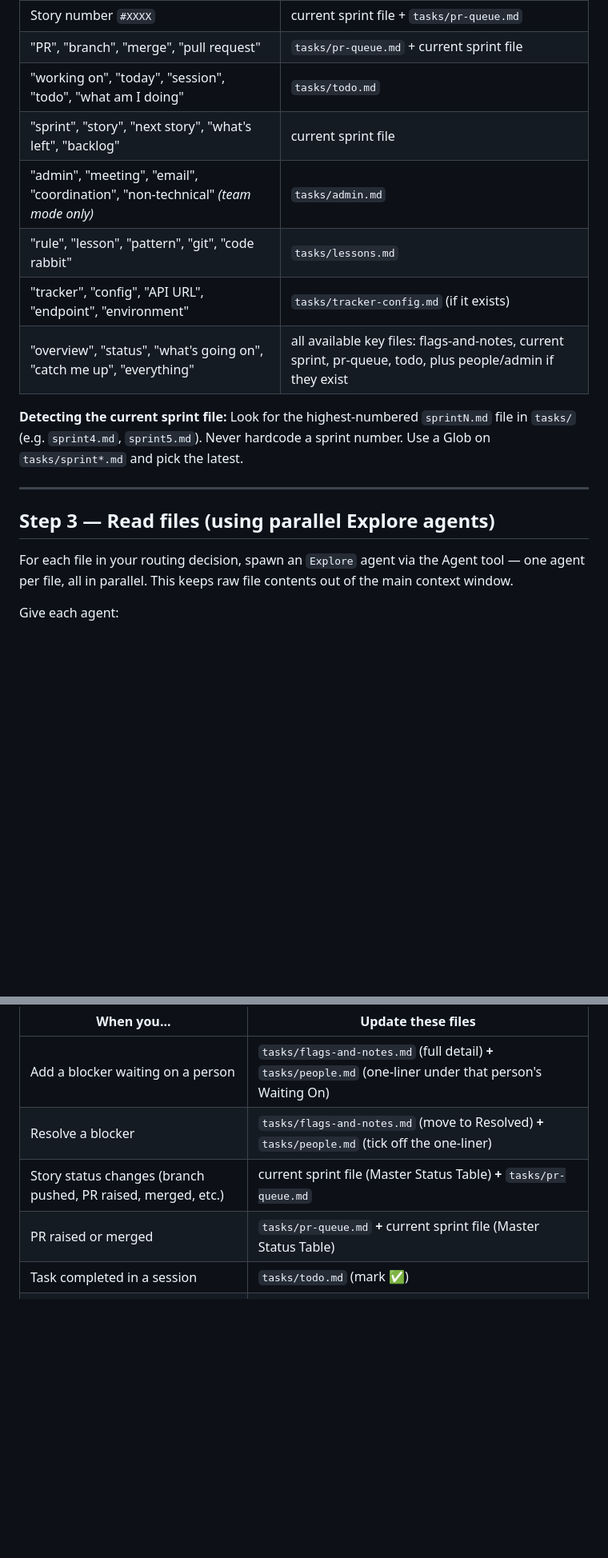
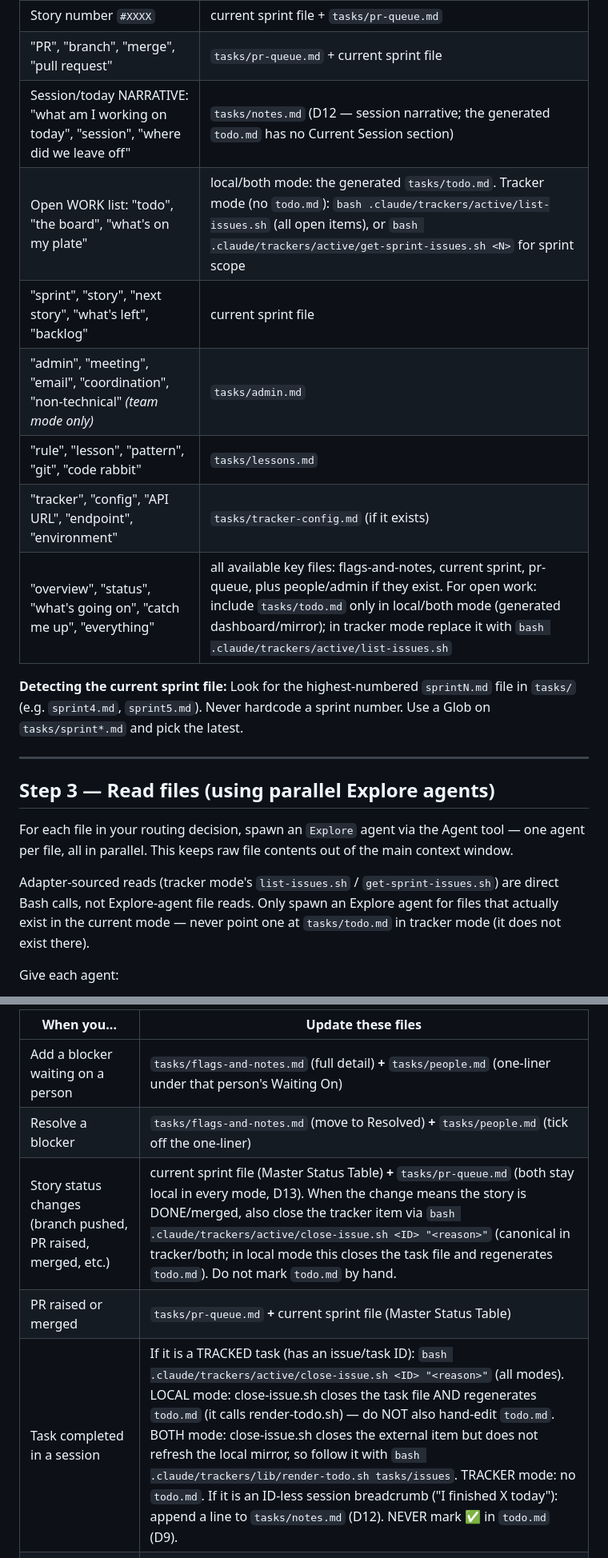
Before and after one commit to anudeeps28/claude-code-harness, a Markdown page: skills/pa/SKILL.md, 2 parts joined by grey strips. Shown at 80% size. GitHub-like rendering; blank space fills up the shorter version.

```diff
--- a/skills/pa/SKILL.md
+++ b/skills/pa/SKILL.md
@@ -36,12 +36,13 @@ Use this routing table to decide which files to read. Match on keywords in the q
 | "blocker", "blocked", "stuck", "waiting on", "pending" | `tasks/flags-and-notes.md` + `tasks/people.md` (if it exists) |
 | Story number `#XXXX` | current sprint file + `tasks/pr-queue.md` |
 | "PR", "branch", "merge", "pull request" | `tasks/pr-queue.md` + current sprint file |
-| "working on", "today", "session", "todo", "what am I doing" | `tasks/todo.md` |
+| Session/today NARRATIVE: "what am I working on today", "session", "where did we leave off" | `tasks/notes.md` (D12 — session narrative; the generated `todo.md` has no Current Session section) |
+| Open WORK list: "todo", "the board", "what's on my plate" | local/both mode: the generated `tasks/todo.md`. Tracker mode (no `todo.md`): `bash .claude/trackers/active/list-issues.sh` (all open items), or `bash .claude/trackers/active/get-sprint-issues.sh <N>` for sprint scope |
 | "sprint", "story", "next story", "what's left", "backlog" | current sprint file |
 | "admin", "meeting", "email", "coordination", "non-technical" *(team mode only)* | `tasks/admin.md` |
 | "rule", "lesson", "pattern", "git", "code rabbit" | `tasks/lessons.md` |
 | "tracker", "config", "API URL", "endpoint", "environment" | `tasks/tracker-config.md` (if it exists) |
-| "overview", "status", "what's going on", "catch me up", "everything" | all available key files: flags-and-notes, current sprint, pr-queue, todo, plus people/admin if they exist |
+| "overview", "status", "what's going on", "catch me up", "everything" | all available key files: flags-and-notes, current sprint, pr-queue, plus people/admin if they exist. For open work: include `tasks/todo.md` only in local/both mode (generated dashboard/mirror); in tracker mode replace it with `bash .claude/trackers/active/list-issues.sh` |
 
 **Detecting the current sprint file:** Look for the highest-numbered `sprintN.md` file in `tasks/` (e.g. `sprint4.md`, `sprint5.md`). Never hardcode a sprint number. Use a Glob on `tasks/sprint*.md` and pick the latest.
 
@@ -50,6 +51,8 @@ Use this routing table to decide which files to read. Match on keywords in the q
 ## Step 3 — Read files (using parallel Explore agents)
 
 For each file in your routing decision, spawn an `Explore` agent via the Agent tool — one agent per file, all in parallel. This keeps raw file contents out of the main context window.
+
+Adapter-sourced reads (tracker mode's `list-issues.sh` / `get-sprint-issues.sh`) are direct Bash calls, not Explore-agent file reads. Only spawn an Explore agent for files that actually exist in the current mode — never point one at `tasks/todo.md` in tracker mode (it does not exist there).
 
 Give each agent:
 - The exact file path to read
@@ -115,9 +118,9 @@ Every update touches multiple files. Never update just one file in isolation.
 |---|---|
 | Add a blocker waiting on a person | `tasks/flags-and-notes.md` (full detail) **+** `tasks/people.md` (one-liner under that person's Waiting On) |
 | Resolve a blocker | `tasks/flags-and-notes.md` (move to Resolved) **+** `tasks/people.md` (tick off the one-liner) |
-| Story status changes (branch pushed, PR raised, merged, etc.) | current sprint file (Master Status Table) **+** `tasks/pr-queue.md` |
+| Story status changes (branch pushed, PR raised, merged, etc.) | current sprint file (Master Status Table) **+** `tasks/pr-queue.md` (both stay local in every mode, D13). When the change means the story is DONE/merged, also close the tracker item via `bash .claude/trackers/active/close-issue.sh <ID> "<reason>"` (canonical in tracker/both; in local mode this closes the task file and regenerates `todo.md`). Do not mark `todo.md` by hand. |
 | PR raised or merged | `tasks/pr-queue.md` **+** current sprint file (Master Status Table) |
-| Task completed in a session | `tasks/todo.md` (mark ✅) |
+| Task completed in a session | If it is a TRACKED task (has an issue/task ID): `bash .claude/trackers/active/close-issue.sh <ID> "<reason>"` (all modes). LOCAL mode: close-issue.sh closes the task file AND regenerates `todo.md` (it calls render-todo.sh) — do NOT also hand-edit `todo.md`. BOTH mode: close-issue.sh closes the external item but does not refresh the local mirror, so follow it with `bash .claude/trackers/lib/render-todo.sh tasks/issues`. TRACKER mode: no `todo.md`. If it is an ID-less session breadcrumb ("I finished X today"): append a line to `tasks/notes.md` (D12). NEVER mark ✅ in `todo.md` (D9). |
 | Person's involvement changes | `tasks/people.md` **+** `tasks/flags-and-notes.md` if any items are now unblocked |
 | Admin / coordination action taken | `tasks/admin.md` |
 
```
Also changed, not shown: other parts of skills/pa/SKILL.md (+2 -2 lines), skills/sprint-plan/SKILL.md (+13 -4 lines), skills/triage/SKILL.md (+6 -2 lines).
